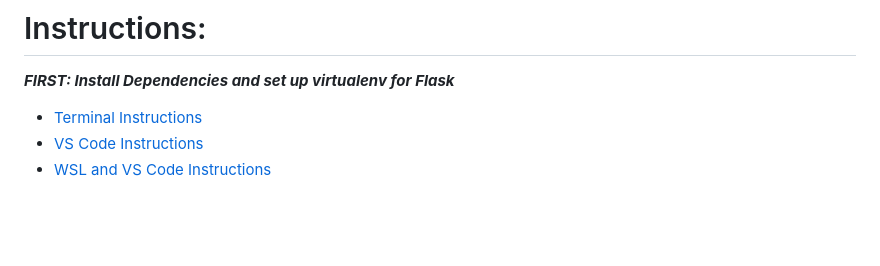
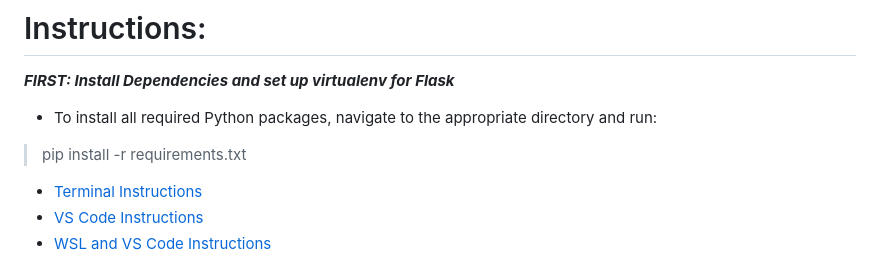
Before and after one commit to kodarfour/NBAdynasty-toolkit, a Markdown page: README.md, the part around one of its changes. Rendered like a GitHub page; blank space fills up the shorter version.

```diff
--- a/README.md
+++ b/README.md
@@ -19,6 +19,8 @@ Created in order to fix my comissioner errors during the playoffs of the my fant
 
 # Instructions:
 **<em>FIRST: Install Dependencies and set up virtualenv for Flask</em>**
+ - To install all required Python packages, navigate to the appropriate directory and run:
+> pip install -r requirements.txt
  - [Terminal Instructions](https://www.twilio.com/docs/usage/tutorials/how-to-set-up-your-python-and-flask-development-environment)
  - [VS Code Instructions](https://code.visualstudio.com/docs/python/environments)
  - [WSL and VS Code Instructions](https://thecodeblogger.com/2020/09/24/wsl-setup-vs-code-for-python-development/)
```
Also changed, not shown: other parts of README.md (+1 -1 lines).
